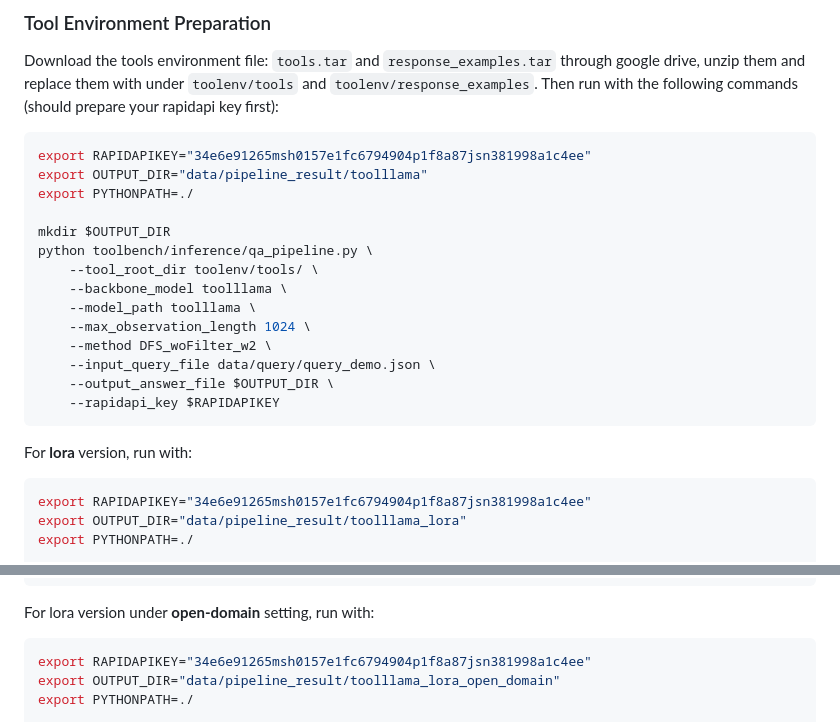
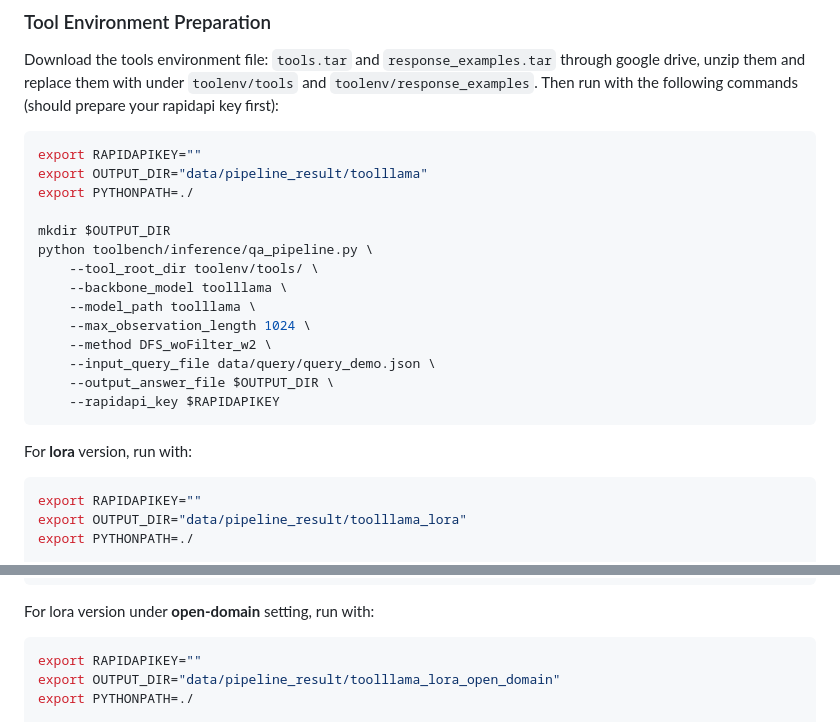
Before and after one commit to OpenBMB/ToolBench, a Markdown page: README.md, 2 parts joined by grey strips. GitHub-like rendering.

````diff
--- a/README.md
+++ b/README.md
@@ -205,7 +201,7 @@ python toolbench/retrieval/train.py \
 ### Tool Environment Preparation
 Download the tools environment file: `tools.tar` and `response_examples.tar` through google drive, unzip them and replace them with under `toolenv/tools` and `toolenv/response_examples`. Then run with the following commands (should prepare your rapidapi key first):
 ```bash
-export RAPIDAPIKEY="34e6e91265msh0157e1fc6794904p1f8a87jsn381998a1c4ee"
+export RAPIDAPIKEY=""
 export OUTPUT_DIR="data/pipeline_result/toolllama"
 export PYTHONPATH=./
 
@@ -223,7 +219,7 @@ python toolbench/inference/qa_pipeline.py \
 
 For **lora** version, run with:
 ```bash
-export RAPIDAPIKEY="34e6e91265msh0157e1fc6794904p1f8a87jsn381998a1c4ee"
+export RAPIDAPIKEY=""
 export OUTPUT_DIR="data/pipeline_result/toolllama_lora"
 export PYTHONPATH=./
 
@@ -243,7 +239,7 @@ python toolbench/inference/qa_pipeline.py \
 
 For lora version under **open-domain** setting, run with:
 ```bash
-export RAPIDAPIKEY="34e6e91265msh0157e1fc6794904p1f8a87jsn381998a1c4ee"
+export RAPIDAPIKEY=""
 export OUTPUT_DIR="data/pipeline_result/toolllama_lora_open_domain"
 export PYTHONPATH=./
 
````
Also changed, not shown: other parts of README.md (+6 -10 lines).
